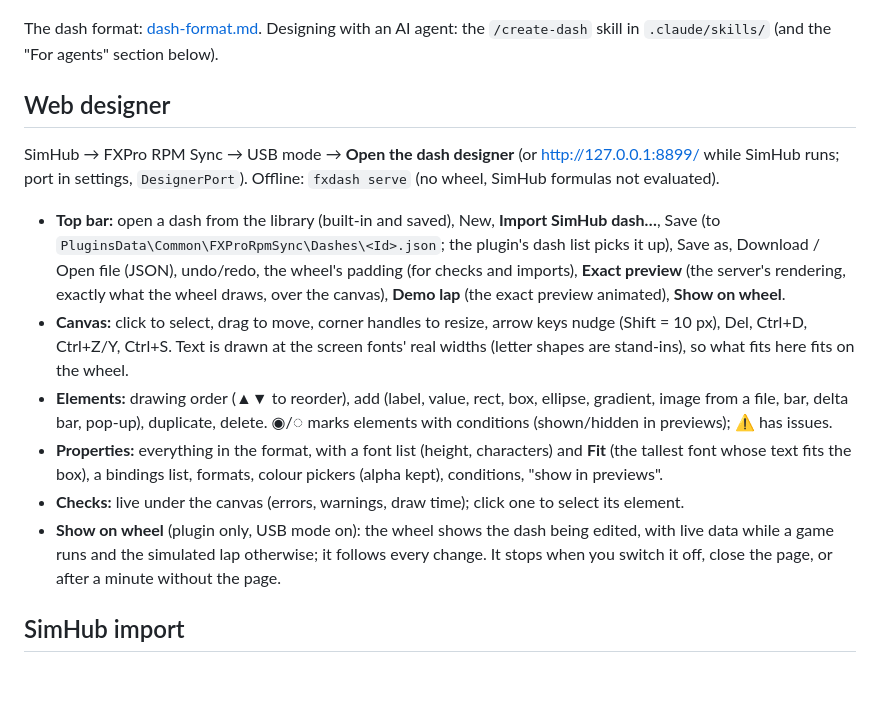
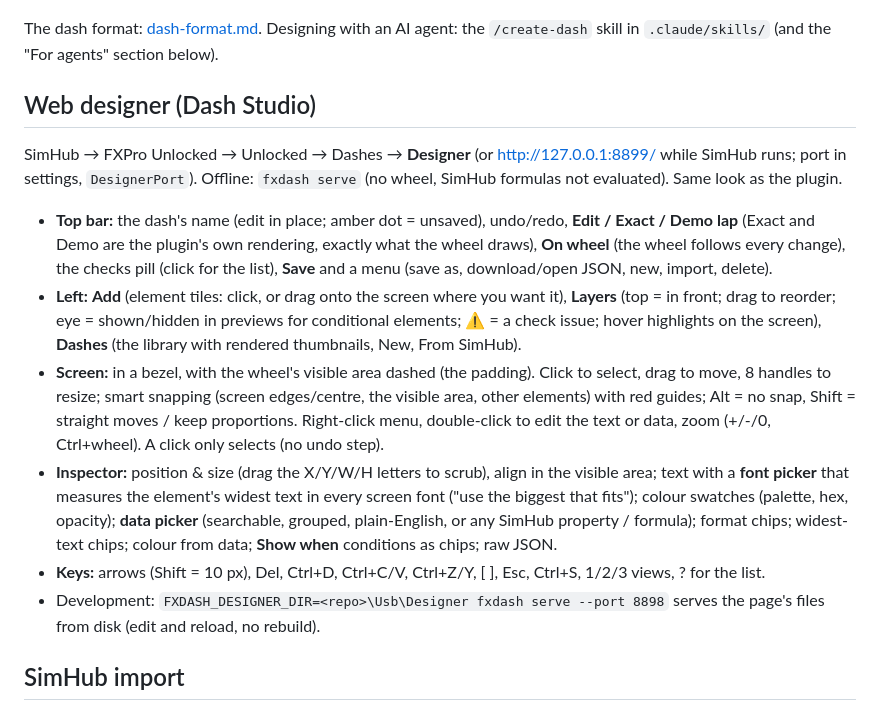
Before and after one commit to fxunleashed/fx-unleashed, a Markdown page: docs/dash-designer.md, the part around the change. Drawn GitHub-style; blank space fills up the shorter version.

Commit message:
docs: Dash Studio
Co-Authored-By: Claude Opus 5.5 (1M context) <noreply@anthropic.com>
Claude-Session: https://claude.ai/code/session_0134KHeHKfaDj7XrcEkUCxca

```diff
--- a/docs/dash-designer.md
+++ b/docs/dash-designer.md
@@ -13,26 +13,28 @@ agree with each other and with the wheel:
 The dash format: [dash-format.md](dash-format.md). Designing with an AI agent: the `/create-dash` skill in
 `.claude/skills/` (and the "For agents" section below).
 
-## Web designer
+## Web designer (Dash Studio)
 
-SimHub → FXPro RPM Sync → USB mode → **Open the dash designer** (or http://127.0.0.1:8899/ while SimHub runs; port in
-settings, `DesignerPort`). Offline: `fxdash serve` (no wheel, SimHub formulas not evaluated).
+SimHub → FXPro Unlocked → Unlocked → Dashes → **Designer** (or http://127.0.0.1:8899/ while SimHub runs; port in
+settings, `DesignerPort`). Offline: `fxdash serve` (no wheel, SimHub formulas not evaluated). Same look as the plugin.
 
-- **Top bar:** open a dash from the library (built-in and saved), New, **Import SimHub dash…**, Save (to
-  `PluginsData\Common\FXProRpmSync\Dashes\<Id>.json`; the plugin's dash list picks it up), Save as, Download / Open file
-  (JSON), undo/redo, the wheel's padding (for checks and imports), **Exact preview** (the server's rendering, exactly
-  what the wheel draws, over the canvas), **Demo lap** (the exact preview animated), **Show on wheel**.
-- **Canvas:** click to select, drag to move, corner handles to resize, arrow keys nudge (Shift = 10 px), Del, Ctrl+D,
-  Ctrl+Z/Y, Ctrl+S. Text is drawn at the screen fonts' real widths (letter shapes are stand-ins), so what fits here fits
-  on the wheel.
-- **Elements:** drawing order (▲▼ to reorder), add (label, value, rect, box, ellipse, gradient, image from a file, bar,
-  delta bar, pop-up), duplicate, delete. ◉/◌ marks elements with conditions (shown/hidden in previews); ⚠ has issues.
-- **Properties:** everything in the format, with a font list (height, characters) and **Fit** (the tallest font whose
-  text fits the box), a bindings list, formats, colour pickers (alpha kept), conditions, "show in previews".
-- **Checks:** live under the canvas (errors, warnings, draw time); click one to select its element.
-- **Show on wheel** (plugin only, USB mode on): the wheel shows the dash being edited, with live data while a game runs
-  and the simulated lap otherwise; it follows every change. It stops when you switch it off, close the page, or after a
-  minute without the page.
+- **Top bar:** the dash's name (edit in place; amber dot = unsaved), undo/redo, **Edit / Exact / Demo lap** (Exact and
+  Demo are the plugin's own rendering, exactly what the wheel draws), **On wheel** (the wheel follows every change),
+  the checks pill (click for the list), **Save** and a menu (save as, download/open JSON, new, import, delete).
+- **Left:** **Add** (element tiles: click, or drag onto the screen where you want it), **Layers** (top = in front;
+  drag to reorder; eye = shown/hidden in previews for conditional elements; ⚠ = a check issue; hover highlights on the
+  screen), **Dashes** (the library with rendered thumbnails, New, From SimHub).
+- **Screen:** in a bezel, with the wheel's visible area dashed (the padding). Click to select, drag to move, 8 handles
+  to resize; smart snapping (screen edges/centre, the visible area, other elements) with red guides; Alt = no snap,
+  Shift = straight moves / keep proportions. Right-click menu, double-click to edit the text or data, zoom
+  (+/-/0, Ctrl+wheel). A click only selects (no undo step).
+- **Inspector:** position & size (drag the X/Y/W/H letters to scrub), align in the visible area; text with a **font
+  picker** that measures the element's widest text in every screen font ("use the biggest that fits"); colour
+  swatches (palette, hex, opacity); **data picker** (searchable, grouped, plain-English, or any SimHub property /
+  formula); format chips; widest-text chips; colour from data; **Show when** conditions as chips; raw JSON.
+- **Keys:** arrows (Shift = 10 px), Del, Ctrl+D, Ctrl+C/V, Ctrl+Z/Y, [ ], Esc, Ctrl+S, 1/2/3 views, ? for the list.
+- Development: `FXDASH_DESIGNER_DIR=<repo>\Usb\Designer fxdash serve --port 8898` serves the page's files from disk
+  (edit and reload, no rebuild).
 
 ## SimHub import
 
```
